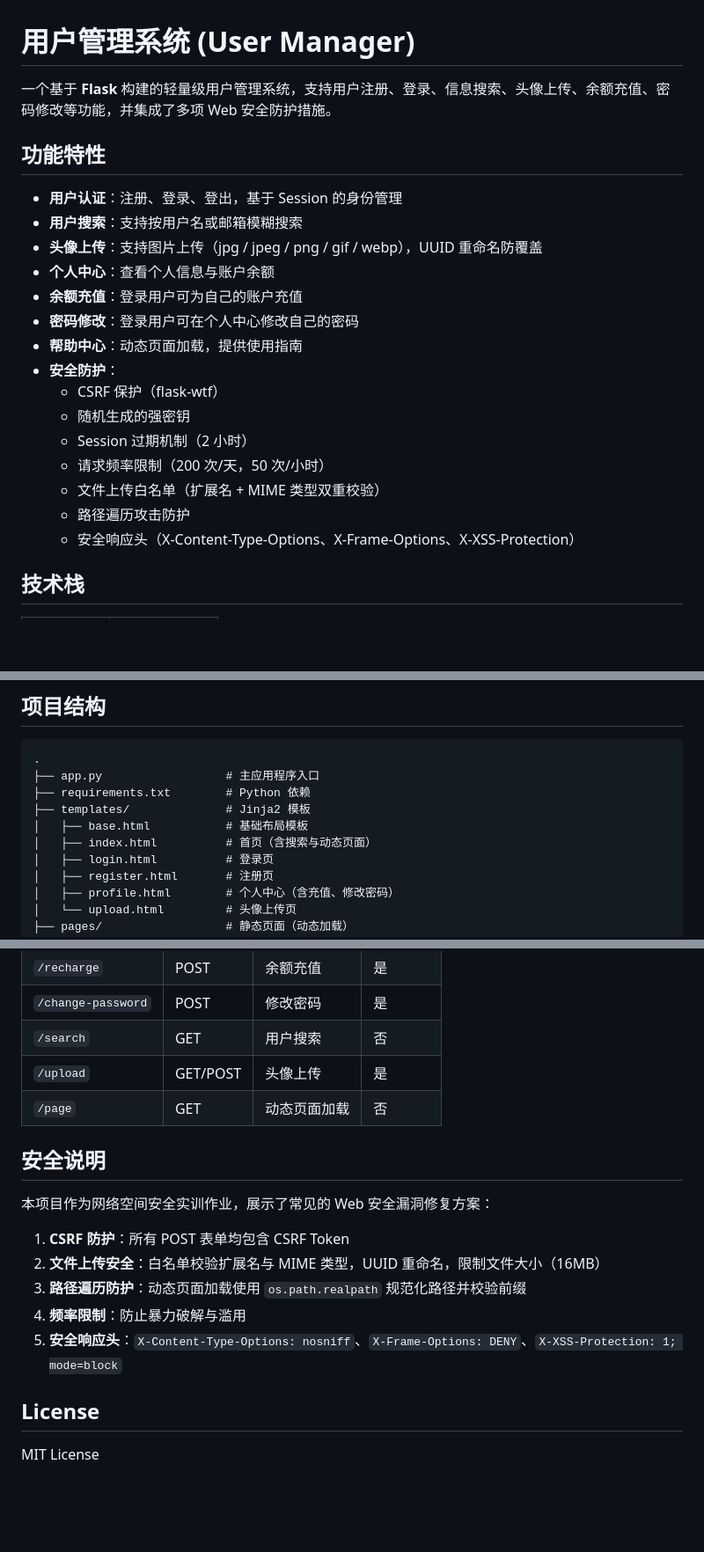
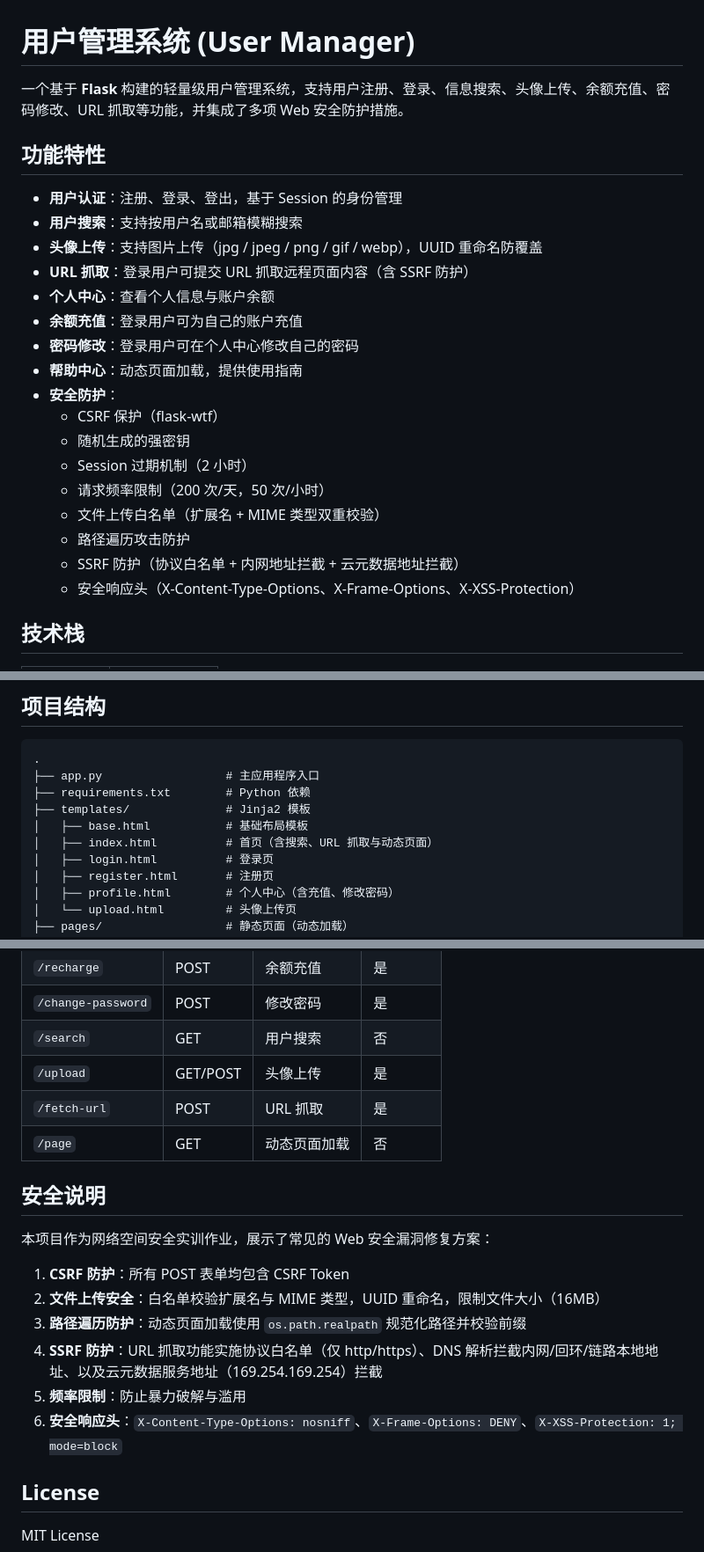
Before and after one commit to konglingan/day2-user-manager, a Markdown page: README.md, 3 parts joined by grey strips. Shown at 88% size. Drawn GitHub-style; blank space fills up the shorter version.

Commit message:
更新 README：补充 URL 抓取功能、SSRF 防护说明及 /fetch-url 路由

```diff
--- a/README.md
+++ b/README.md
@@ -1,12 +1,13 @@
 # 用户管理系统 (User Manager)
 
-一个基于 **Flask** 构建的轻量级用户管理系统，支持用户注册、登录、信息搜索、头像上传、余额充值、密码修改等功能，并集成了多项 Web 安全防护措施。
+一个基于 **Flask** 构建的轻量级用户管理系统，支持用户注册、登录、信息搜索、头像上传、余额充值、密码修改、URL 抓取等功能，并集成了多项 Web 安全防护措施。
 
 ## 功能特性
 
 - **用户认证**：注册、登录、登出，基于 Session 的身份管理
 - **用户搜索**：支持按用户名或邮箱模糊搜索
 - **头像上传**：支持图片上传（jpg / jpeg / png / gif / webp），UUID 重命名防覆盖
+- **URL 抓取**：登录用户可提交 URL 抓取远程页面内容（含 SSRF 防护）
 - **个人中心**：查看个人信息与账户余额
 - **余额充值**：登录用户可为自己的账户充值
 - **密码修改**：登录用户可在个人中心修改自己的密码
@@ -18,6 +19,7 @@
   - 请求频率限制（200 次/天，50 次/小时）
   - 文件上传白名单（扩展名 + MIME 类型双重校验）
   - 路径遍历攻击防护
+  - SSRF 防护（协议白名单 + 内网地址拦截 + 云元数据地址拦截）
   - 安全响应头（X-Content-Type-Options、X-Frame-Options、X-XSS-Protection）
 
 ## 技术栈
@@ -39,7 +41,7 @@
 ├── requirements.txt        # Python 依赖
 ├── templates/              # Jinja2 模板
 │   ├── base.html           # 基础布局模板
-│   ├── index.html          # 首页（含搜索与动态页面）
+│   ├── index.html          # 首页（含搜索、URL 抓取与动态页面）
 │   ├── login.html          # 登录页
 │   ├── register.html       # 注册页
 │   ├── profile.html        # 个人中心（含充值、修改密码）
@@ -106,6 +108,7 @@ python app.py
 | `/change-password`| POST     | 修改密码         | 是       |
 | `/search`         | GET      | 用户搜索         | 否       |
 | `/upload`         | GET/POST | 头像上传         | 是       |
+| `/fetch-url`      | POST     | URL 抓取         | 是       |
 | `/page`           | GET      | 动态页面加载     | 否       |
 
 ## 安全说明
@@ -115,8 +118,9 @@ python app.py
 1. **CSRF 防护**：所有 POST 表单均包含 CSRF Token
 2. **文件上传安全**：白名单校验扩展名与 MIME 类型，UUID 重命名，限制文件大小（16MB）
 3. **路径遍历防护**：动态页面加载使用 `os.path.realpath` 规范化路径并校验前缀
-4. **频率限制**：防止暴力破解与滥用
-5. **安全响应头**：`X-Content-Type-Options: nosniff`、`X-Frame-Options: DENY`、`X-XSS-Protection: 1; mode=block`
+4. **SSRF 防护**：URL 抓取功能实施协议白名单（仅 http/https）、DNS 解析拦截内网/回环/链路本地地址、以及云元数据服务地址（169.254.169.254）拦截
+5. **频率限制**：防止暴力破解与滥用
+6. **安全响应头**：`X-Content-Type-Options: nosniff`、`X-Frame-Options: DENY`、`X-XSS-Protection: 1; mode=block`
 
 ## License
 
```
